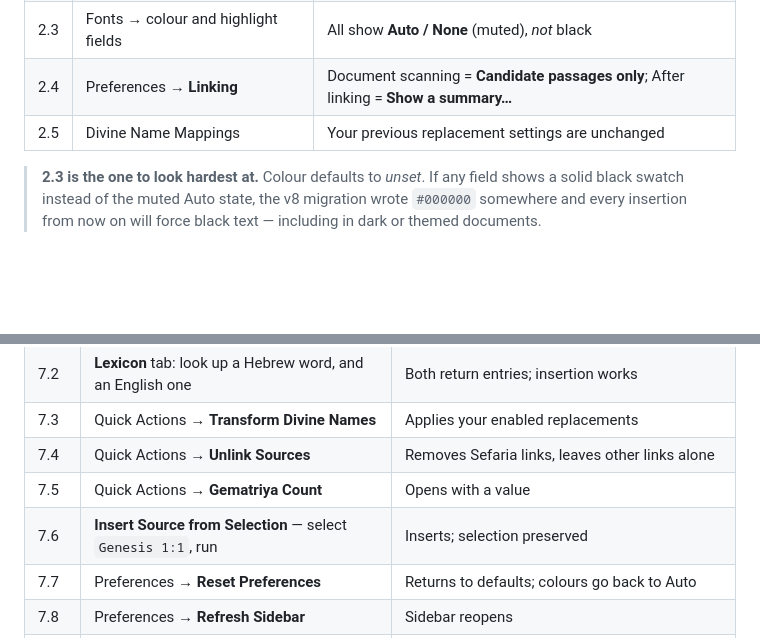
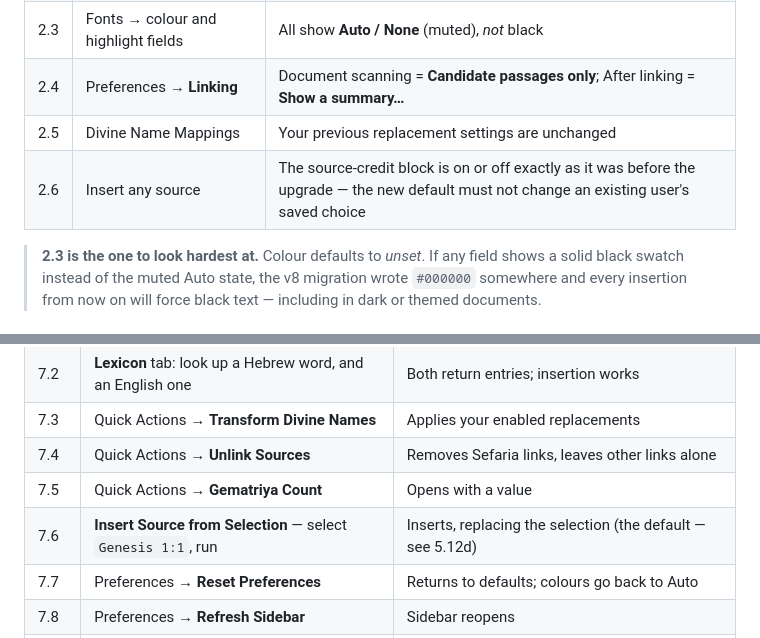
Before and after one commit to OtterBrainDev/TorahLibraryAddOnForDocs, a Markdown page: docs/live-test-checklist-2.1.0.md, 2 parts joined by grey strips. Rendered like a GitHub page; blank space fills up the shorter version.

```diff
--- a/docs/live-test-checklist-2.1.0.md
+++ b/docs/live-test-checklist-2.1.0.md
@@ -64,6 +71,7 @@ The most consequential and least reversible part of this release.
 | 2.3 | Fonts → colour and highlight fields | All show **Auto / None** (muted), *not* black |
 | 2.4 | Preferences → **Linking** | Document scanning = **Candidate passages only**; After linking = **Show a summary…** |
 | 2.5 | Divine Name Mappings | Your previous replacement settings are unchanged |
+| 2.6 | Insert any source | The source-credit block is on or off exactly as it was before the upgrade — the new default must not change an existing user's saved choice |
 
 > **2.3 is the one to look hardest at.** Colour defaults to *unset*. If any field
 > shows a solid black swatch instead of the muted Auto state, the v8 migration
@@ -177,7 +194,7 @@ refactor breaks quietly.
 | 7.3 | Quick Actions → **Transform Divine Names** | Applies your enabled replacements |
 | 7.4 | Quick Actions → **Unlink Sources** | Removes Sefaria links, leaves other links alone |
 | 7.5 | Quick Actions → **Gematriya Count** | Opens with a value |
-| 7.6 | **Insert Source from Selection** — select `Genesis 1:1`, run | Inserts; selection preserved |
+| 7.6 | **Insert Source from Selection** — select `Genesis 1:1`, run | Inserts, replacing the selection (the default — see 5.12d) |
 | 7.7 | Preferences → **Reset Preferences** | Returns to defaults; colours go back to Auto |
 | 7.8 | Preferences → **Refresh Sidebar** | Sidebar reopens |
 | 7.9 | Multi-select translations, insert | All selected translations inserted, in the order chosen |
```
Also changed, not shown: other parts of docs/live-test-checklist-2.1.0.md (+39 -10 lines).
